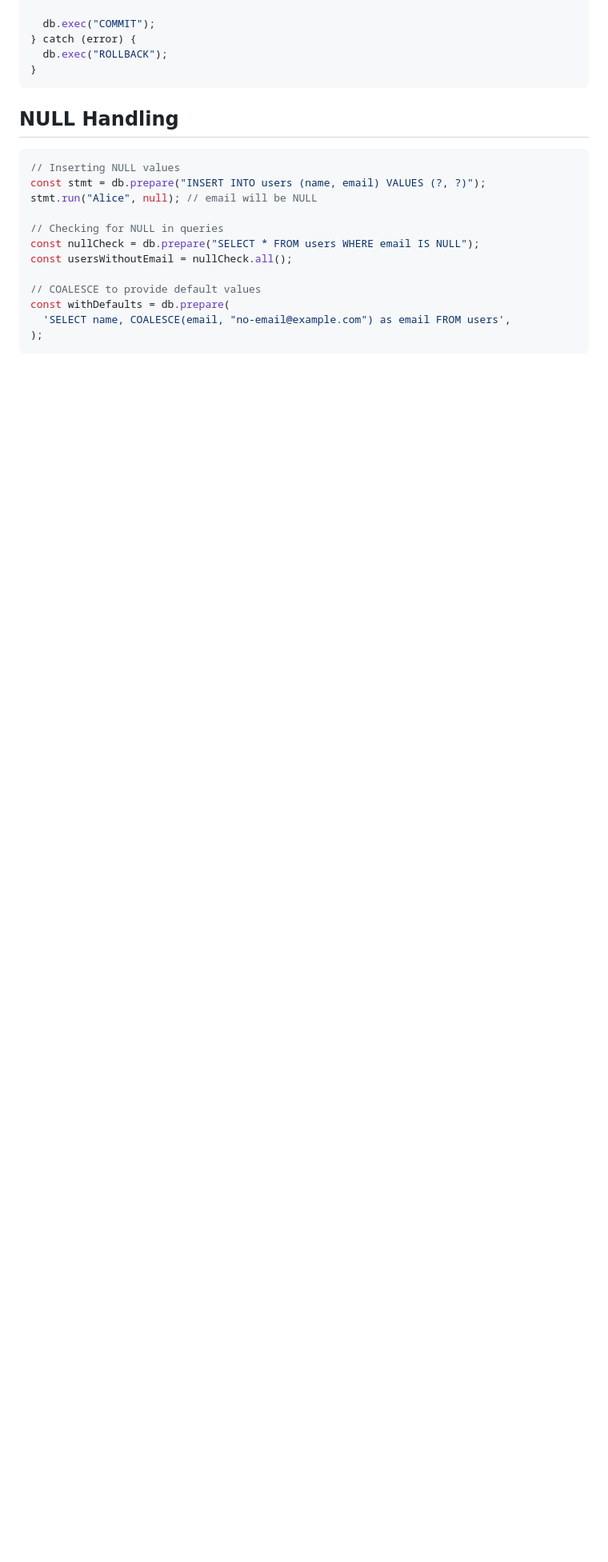
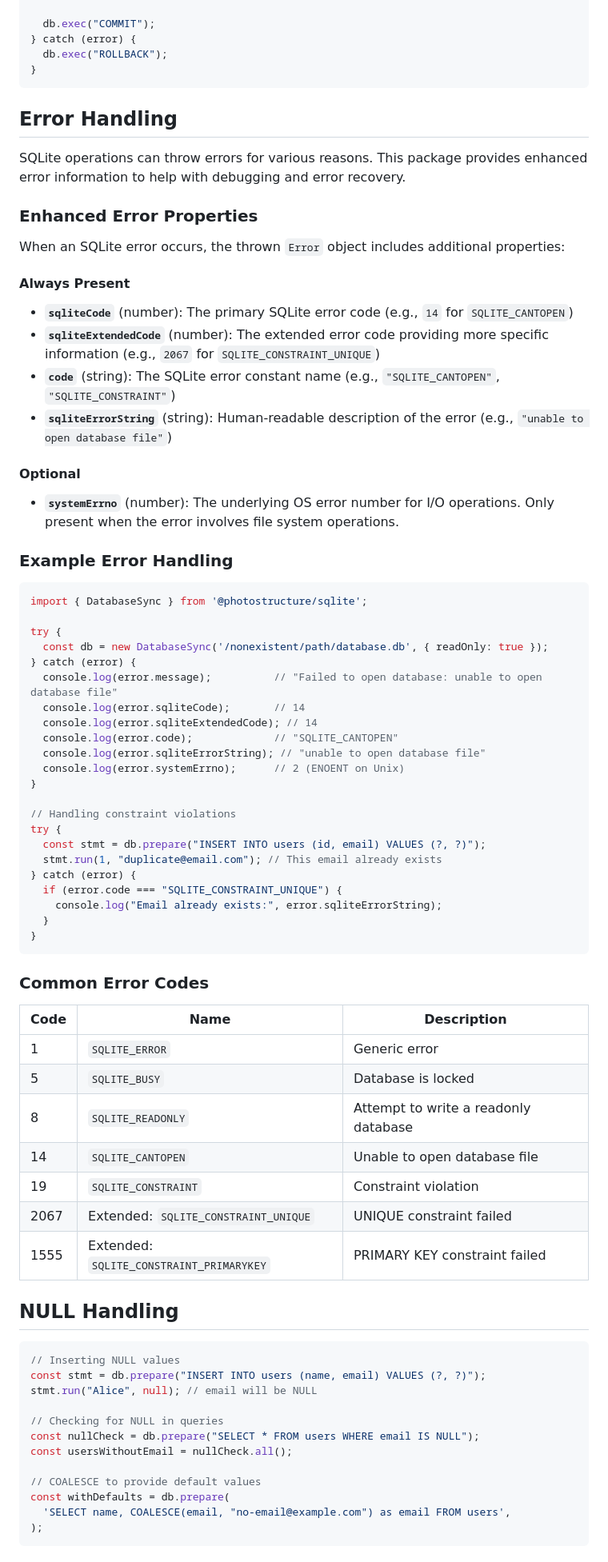
Before and after one commit to photostructure/node-sqlite, a Markdown page: doc/working-with-data.md, the part around the change. Shown at 80% size. Rendered like a GitHub page; blank space fills up the shorter version.

Commit message:
fix(docs): add error handling section with enhanced error properties for SQLite operations

````diff
--- a/doc/working-with-data.md
+++ b/doc/working-with-data.md
@@ -237,6 +237,64 @@ try {
 }
 ```
 
+## Error Handling
+
+SQLite operations can throw errors for various reasons. This package provides enhanced error information to help with debugging and error recovery.
+
+### Enhanced Error Properties
+
+When an SQLite error occurs, the thrown `Error` object includes additional properties:
+
+#### Always Present
+
+- **`sqliteCode`** (number): The primary SQLite error code (e.g., `14` for `SQLITE_CANTOPEN`)
+- **`sqliteExtendedCode`** (number): The extended error code providing more specific information (e.g., `2067` for `SQLITE_CONSTRAINT_UNIQUE`)
+- **`code`** (string): The SQLite error constant name (e.g., `"SQLITE_CANTOPEN"`, `"SQLITE_CONSTRAINT"`)
+- **`sqliteErrorString`** (string): Human-readable description of the error (e.g., `"unable to open database file"`)
+
+#### Optional
+
+- **`systemErrno`** (number): The underlying OS error number for I/O operations. Only present when the error involves file system operations.
+
+### Example Error Handling
+
+```javascript
+import { DatabaseSync } from '@photostructure/sqlite';
+
+try {
+  const db = new DatabaseSync('/nonexistent/path/database.db', { readOnly: true });
+} catch (error) {
+  console.log(error.message);          // "Failed to open database: unable to open database file"
+  console.log(error.sqliteCode);       // 14
+  console.log(error.sqliteExtendedCode); // 14
+  console.log(error.code);             // "SQLITE_CANTOPEN"
+  console.log(error.sqliteErrorString); // "unable to open database file"
+  console.log(error.systemErrno);      // 2 (ENOENT on Unix)
+}
+
+// Handling constraint violations
+try {
+  const stmt = db.prepare("INSERT INTO users (id, email) VALUES (?, ?)");
+  stmt.run(1, "duplicate@email.com"); // This email already exists
+} catch (error) {
+  if (error.code === "SQLITE_CONSTRAINT_UNIQUE") {
+    console.log("Email already exists:", error.sqliteErrorString);
+  }
+}
+```
+
+### Common Error Codes
+
+| Code | Name | Description |
+|------|------|-------------|
+| 1 | `SQLITE_ERROR` | Generic error |
+| 5 | `SQLITE_BUSY` | Database is locked |
+| 8 | `SQLITE_READONLY` | Attempt to write a readonly database |
+| 14 | `SQLITE_CANTOPEN` | Unable to open database file |
+| 19 | `SQLITE_CONSTRAINT` | Constraint violation |
+| 2067 | Extended: `SQLITE_CONSTRAINT_UNIQUE` | UNIQUE constraint failed |
+| 1555 | Extended: `SQLITE_CONSTRAINT_PRIMARYKEY` | PRIMARY KEY constraint failed |
+
 ## NULL Handling
 
 ```javascript
````
